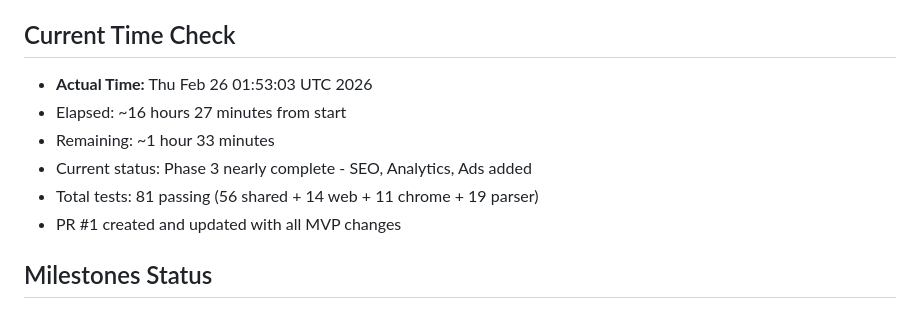
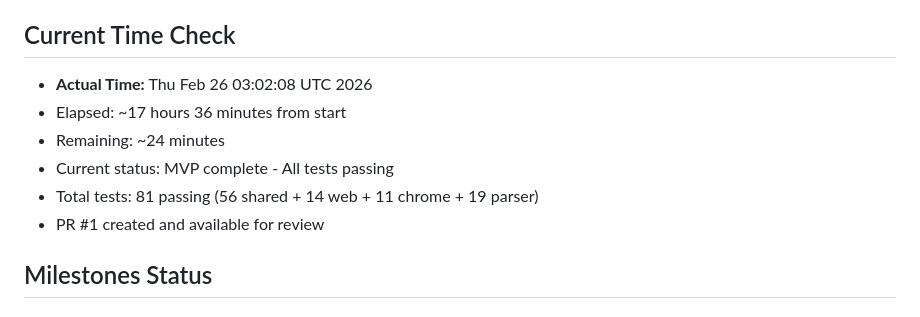
Before and after one commit to NebulaLumino/vidflow, a Markdown page: TIME.md, the part around the change. GitHub-like rendering.

Commit message:
docs: Final TIME.md update - MVP complete
Co-authored-by: openhands <openhands@all-hands.dev>

```diff
--- a/TIME.md
+++ b/TIME.md
@@ -15,12 +15,12 @@
 
 ## Current Time Check
 
-- **Actual Time:** Thu Feb 26 01:53:03 UTC 2026
-- Elapsed: ~16 hours 27 minutes from start
-- Remaining: ~1 hour 33 minutes
-- Current status: Phase 3 nearly complete - SEO, Analytics, Ads added
+- **Actual Time:** Thu Feb 26 03:02:08 UTC 2026
+- Elapsed: ~17 hours 36 minutes from start
+- Remaining: ~24 minutes
+- Current status: MVP complete - All tests passing
 - Total tests: 81 passing (56 shared + 14 web + 11 chrome + 19 parser)
-- PR #1 created and updated with all MVP changes
+- PR #1 created and available for review
 
 ## Milestones Status
 
```
